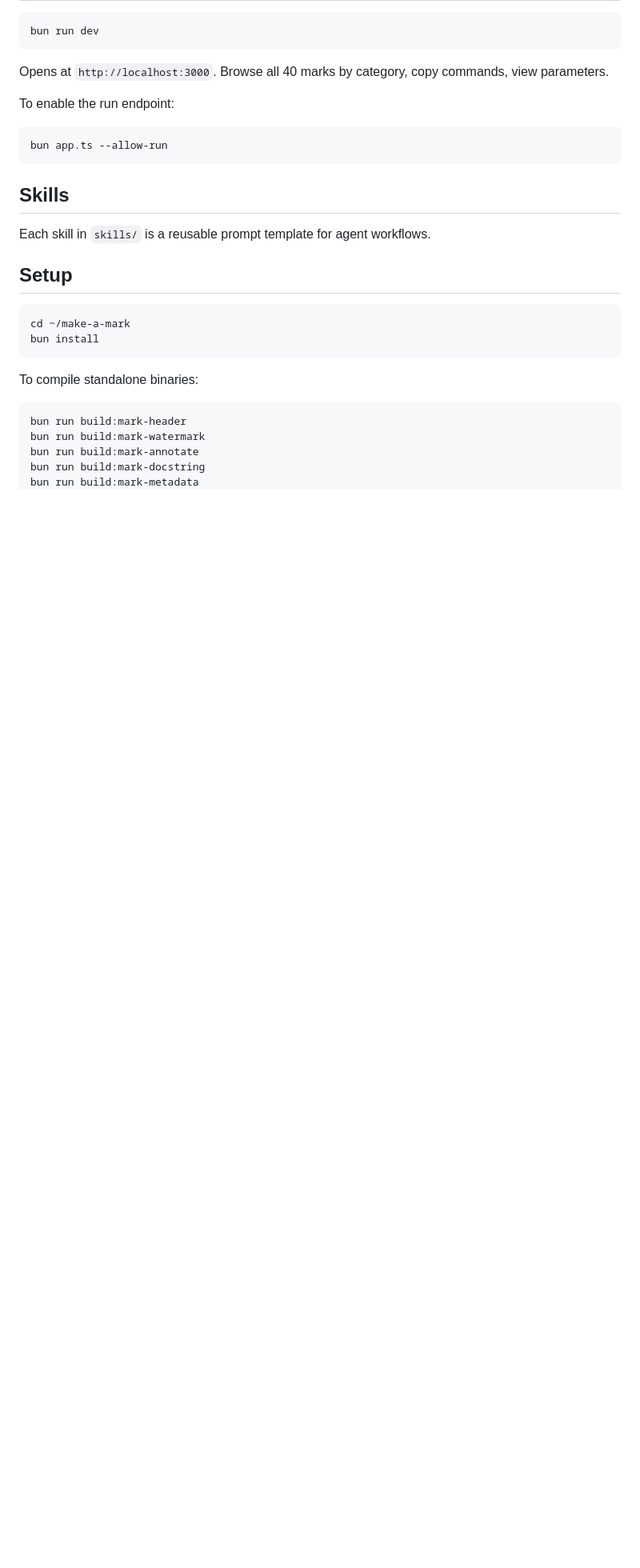
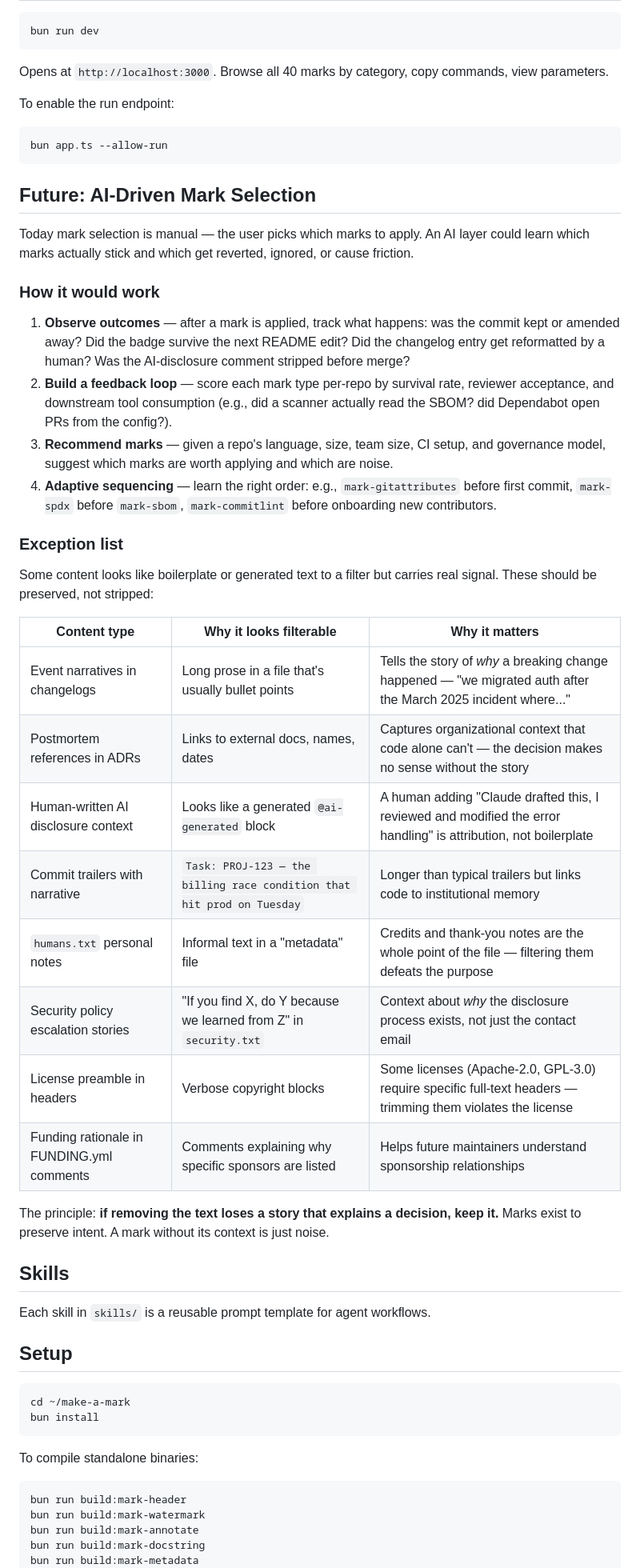
Before and after one commit to Milian0402/make-a-mark, a Markdown page: README.md, the part around the change. Shown at 80% size. Rendered like a GitHub page; blank space fills up the shorter version.

Commit message:
mark(docs): add AI-driven mark selection vision and exception list
Co-Authored-By: Claude Opus 4.6 <noreply@anthropic.com>

```diff
--- a/README.md
+++ b/README.md
@@ -117,6 +117,34 @@ To enable the run endpoint:
 
     bun app.ts --allow-run
 
+## Future: AI-Driven Mark Selection
+
+Today mark selection is manual — the user picks which marks to apply. An AI layer could learn which marks actually stick and which get reverted, ignored, or cause friction.
+
+### How it would work
+
+1. **Observe outcomes** — after a mark is applied, track what happens: was the commit kept or amended away? Did the badge survive the next README edit? Did the changelog entry get reformatted by a human? Was the AI-disclosure comment stripped before merge?
+2. **Build a feedback loop** — score each mark type per-repo by survival rate, reviewer acceptance, and downstream tool consumption (e.g., did a scanner actually read the SBOM? did Dependabot open PRs from the config?).
+3. **Recommend marks** — given a repo's language, size, team size, CI setup, and governance model, suggest which marks are worth applying and which are noise.
+4. **Adaptive sequencing** — learn the right order: e.g., `mark-gitattributes` before first commit, `mark-spdx` before `mark-sbom`, `mark-commitlint` before onboarding new contributors.
+
+### Exception list
+
+Some content looks like boilerplate or generated text to a filter but carries real signal. These should be preserved, not stripped:
+
+| Content type | Why it looks filterable | Why it matters |
+|---|---|---|
+| Event narratives in changelogs | Long prose in a file that's usually bullet points | Tells the story of *why* a breaking change happened — "we migrated auth after the March 2025 incident where..." |
+| Postmortem references in ADRs | Links to external docs, names, dates | Captures organizational context that code alone can't — the decision makes no sense without the story |
+| Human-written AI disclosure context | Looks like a generated `@ai-generated` block | A human adding "Claude drafted this, I reviewed and modified the error handling" is attribution, not boilerplate |
+| Commit trailers with narrative | `Task: PROJ-123 — the billing race condition that hit prod on Tuesday` | Longer than typical trailers but links code to institutional memory |
+| `humans.txt` personal notes | Informal text in a "metadata" file | Credits and thank-you notes are the whole point of the file — filtering them defeats the purpose |
+| Security policy escalation stories | "If you find X, do Y because we learned from Z" in `security.txt` | Context about *why* the disclosure process exists, not just the contact email |
+| License preamble in headers | Verbose copyright blocks | Some licenses (Apache-2.0, GPL-3.0) require specific full-text headers — trimming them violates the license |
+| Funding rationale in FUNDING.yml comments | Comments explaining why specific sponsors are listed | Helps future maintainers understand sponsorship relationships |
+
+The principle: **if removing the text loses a story that explains a decision, keep it.** Marks exist to preserve intent. A mark without its context is just noise.
+
 ## Skills
 
 Each skill in `skills/` is a reusable prompt template for agent workflows.
```
